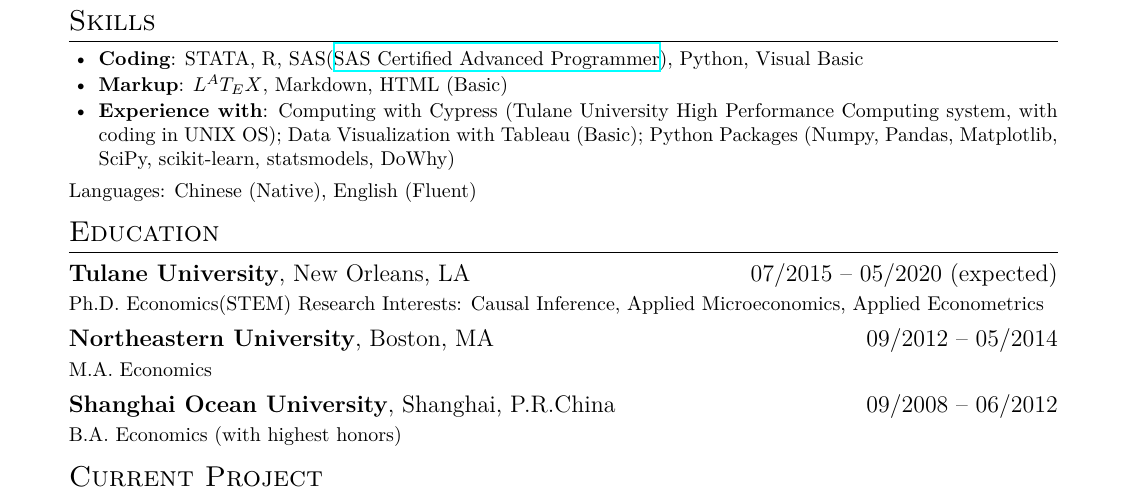
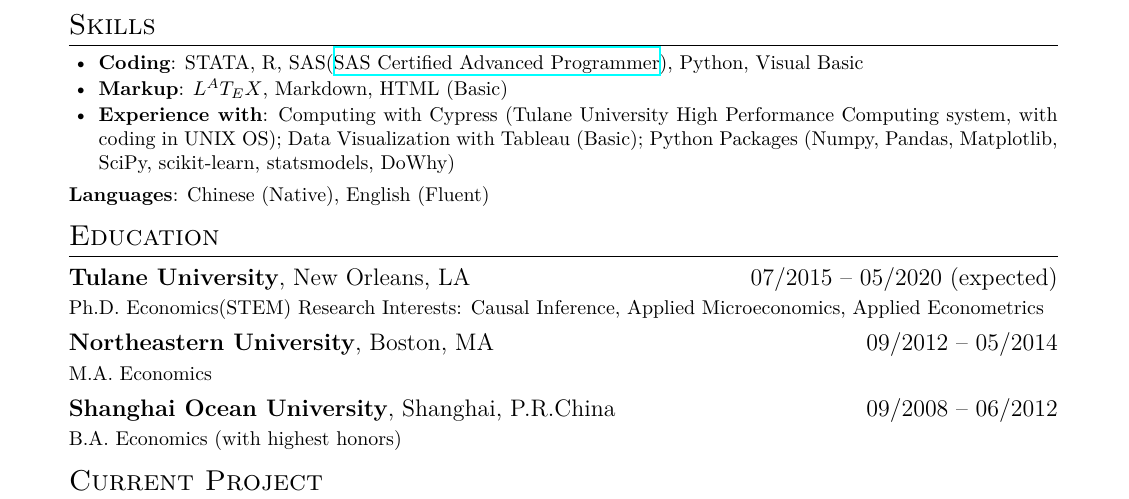
Before and after one commit to zxecon/resume-1, a LaTeX CV (resume.tex): part of the page, cut so that both start at the same text. Compiled offline with XeLaTeX.

Commit message:
Update resume.tex

```diff
--- a/resume.tex
+++ b/resume.tex
@@ -38,7 +38,7 @@
    Computing with Cypress (Tulane University High Performance Computing system, with coding in UNIX OS); Data Visualization with Tableau (Basic); Python Packages (Numpy, Pandas, Matplotlib, SciPy, scikit-learn, statsmodels, DoWhy)
 \end{itemize}
 
- \item Languages:
+ \item \textbf{Languages}:
   Chinese (Native), English (Fluent)
 
 \section{Education}
```
Also changed, not shown: resume.tex (2 more changed lines).
